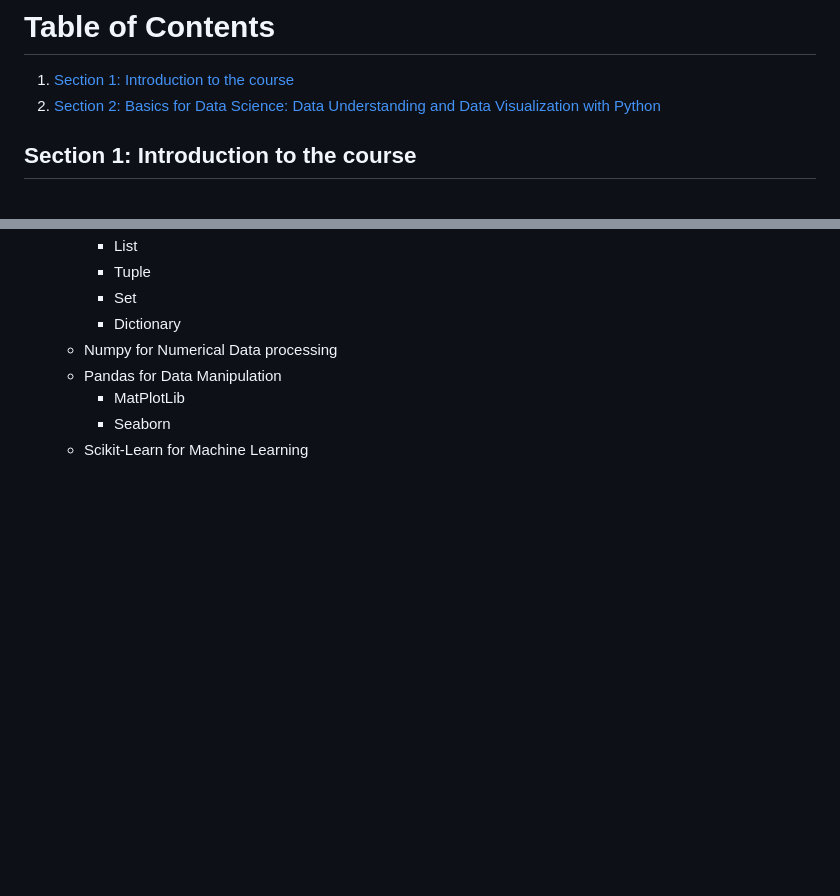
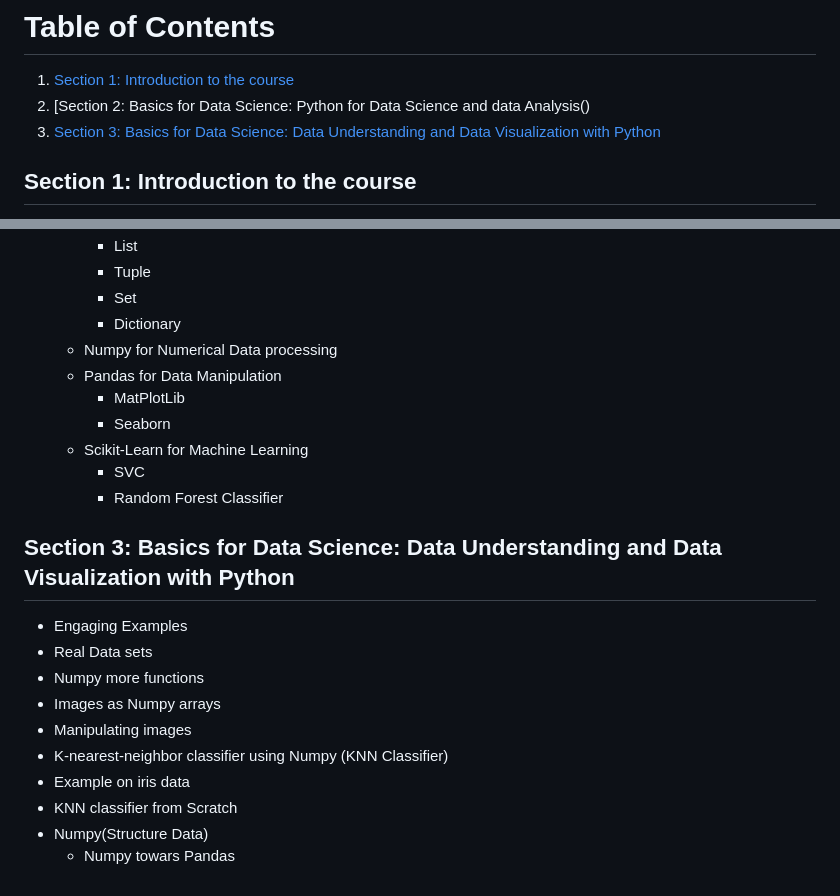
Before and after one commit to andvsilva/data_science_journey, a Markdown page: course_ds/README.md, 2 parts joined by grey strips. Drawn GitHub-style; blank space fills up the shorter version.

Commit message:
course ds -> 14.98% done so far, manipulating images with numpy

```diff
--- a/course_ds/README.md
+++ b/course_ds/README.md
@@ -61,7 +61,8 @@ Data Science & Machine Learning](https://chrisalbon.com/#machine_learning)
 # Table of Contents
 
 1. [Section 1: Introduction to the course]()
-2. [Section 2: Basics for Data Science: Data Understanding and Data Visualization with Python]()
+2. [Section 2: Basics for Data Science: Python for Data Science and data Analysis()
+3. [Section 3: Basics for Data Science: Data Understanding and Data Visualization with Python]()
 
 ## Section 1: Introduction to the course
 
@@ -109,3 +110,18 @@ Data Science & Machine Learning](https://chrisalbon.com/#machine_learning)
     - MatPlotLib
     - Seaborn
   - Scikit-Learn for Machine Learning
+    - SVC
+    - Random Forest Classifier
+
+## Section 3: Basics for Data Science: Data Understanding and Data Visualization with Python
+
+- Engaging Examples
+- Real Data sets
+- Numpy more functions
+- Images as Numpy arrays
+- Manipulating images
+- K-nearest-neighbor classifier using Numpy (KNN Classifier)
+- Example on iris data
+- KNN classifier from Scratch
+- Numpy(Structure Data)
+  - Numpy towars Pandas
```
Also changed, not shown: images/desktop.png (added), 7 other files.
